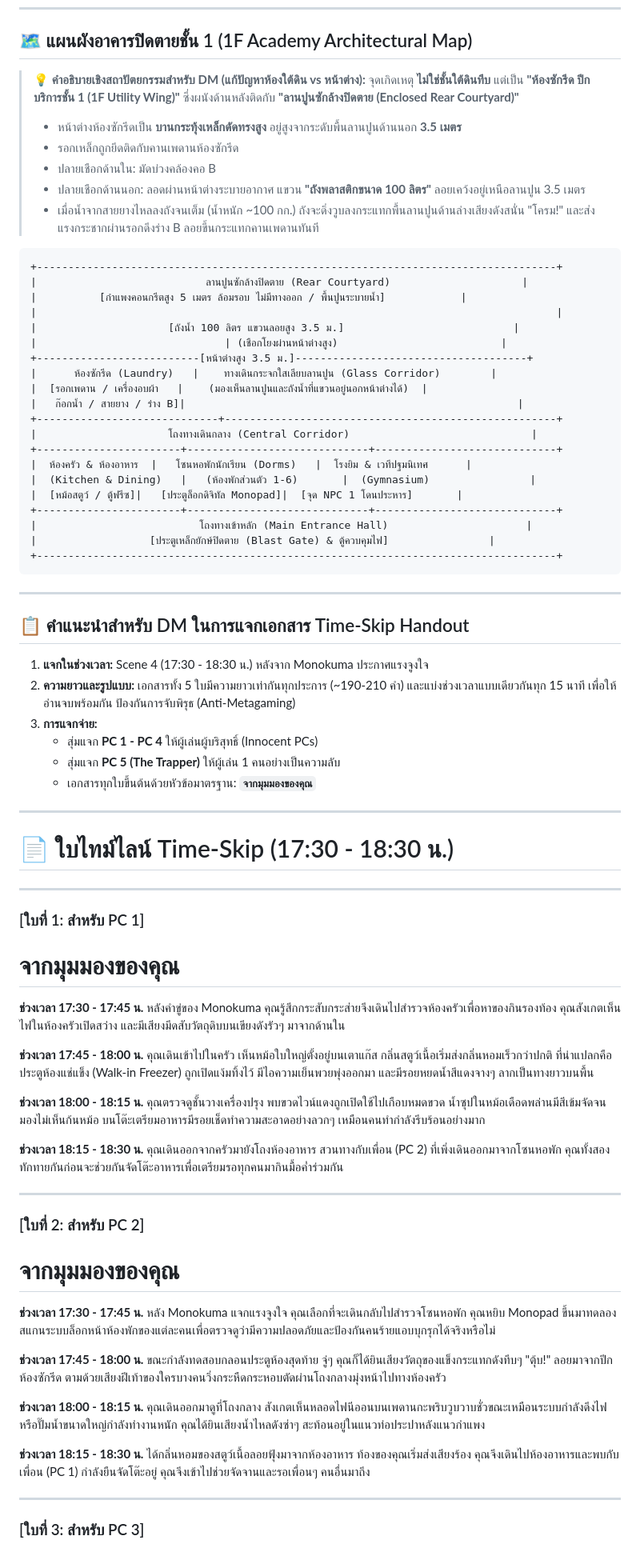
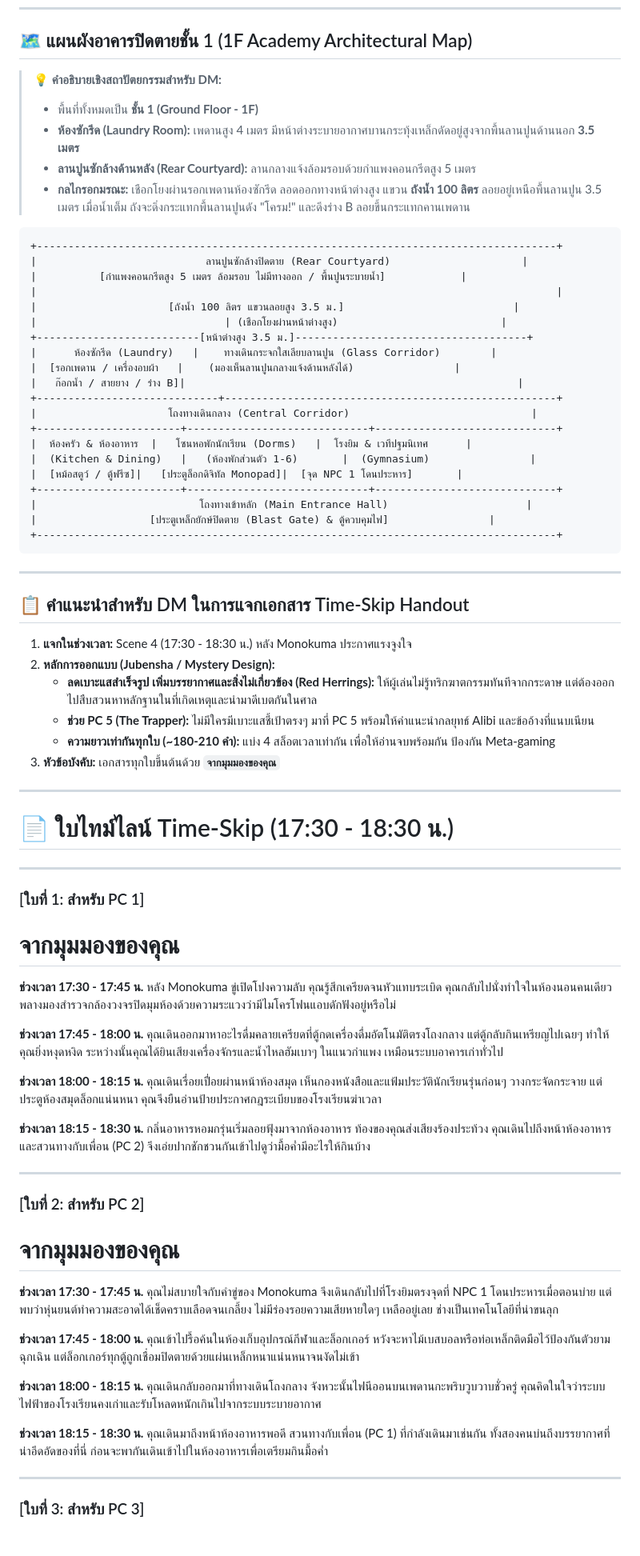
Before and after one commit to AnMayVaa/Danganronpa-TTRPG, a Markdown page: 02_Character_Sheets_and_Handouts.md, the part around one of its changes. Shown at 80% size. Rendered like a GitHub page.

Commit message:
docs: tone down handout clues with mundane red herrings and add survival strategy for PC 5

````diff
--- a/02_Character_Sheets_and_Handouts.md
+++ b/02_Character_Sheets_and_Handouts.md
@@ -5,13 +5,11 @@
 
 ## 🗺️ แผนผังอาคารปิดตายชั้น 1 (1F Academy Architectural Map)
 
-> **💡 คำอธิบายเชิงสถาปัตยกรรมสำหรับ DM (แก้ปัญหาห้องใต้ดิน vs หน้าต่าง):**
-> จุดเกิดเหตุ **ไม่ใช่ชั้นใต้ดินทึบ** แต่เป็น **"ห้องซักรีด ปีกบริการชั้น 1 (1F Utility Wing)"** ซึ่งผนังด้านหลังติดกับ **"ลานปูนซักล้างปิดตาย (Enclosed Rear Courtyard)"**
-> - หน้าต่างห้องซักรีดเป็น **บานกระทุ้งเหล็กดัดทรงสูง** อยู่สูงจากระดับพื้นลานปูนด้านนอก **3.5 เมตร**
-> - รอกเหล็กถูกยึดติดกับคานเพดานห้องซักรีด
-> - ปลายเชือกด้านใน: มัดบ่วงคล้องคอ B
-> - ปลายเชือกด้านนอก: ลอดผ่านหน้าต่างระบายอากาศ แขวน **"ถังพลาสติกขนาด 100 ลิตร"** ลอยเคว้งอยู่เหนือลานปูน 3.5 เมตร
-> - เมื่อน้ำจากสายยางไหลลงถังจนเต็ม (น้ำหนัก ~100 กก.) ถังจะดิ่งวูบลงกระแทกพื้นลานปูนด้านล่างเสียงดังสนั่น "โครม!" และส่งแรงกระชากผ่านรอกดึงร่าง B ลอยขึ้นกระแทกคานเพดานทันที
+> **💡 คำอธิบายเชิงสถาปัตยกรรมสำหรับ DM:**
+> - พื้นที่ทั้งหมดเป็น **ชั้น 1 (Ground Floor - 1F)**
+> - **ห้องซักรีด (Laundry Room):** เพดานสูง 4 เมตร มีหน้าต่างระบายอากาศบานกระทุ้งเหล็กดัดอยู่สูงจากพื้นลานปูนด้านนอก **3.5 เมตร**
+> - **ลานปูนซักล้างด้านหลัง (Rear Courtyard):** ลานกลางแจ้งล้อมรอบด้วยกำแพงคอนกรีตสูง 5 เมตร
+> - **กลไกรอกมรณะ:** เชือกโยงผ่านรอกเพดานห้องซักรีด ลอดออกทางหน้าต่างสูง แขวน **ถังน้ำ 100 ลิตร** ลอยอยู่เหนือพื้นลานปูน 3.5 เมตร เมื่อน้ำเต็ม ถังจะดิ่งกระแทกพื้นลานปูนดัง "โครม!" และดึงร่าง B ลอยขึ้นกระแทกคานเพดาน
 
 ```
 +-----------------------------------------------------------------------------------+
@@ -22,7 +20,7 @@
 |                              | (เชือกโยงผ่านหน้าต่างสูง)                          |
 +--------------------------[หน้าต่างสูง 3.5 ม.]-------------------------------------+
 |      ห้องซักรีด (Laundry)   |    ทางเดินกระจกใสเลียบลานปูน (Glass Corridor)        |
-|  [รอกเพดาน / เครื่องอบผ้า   |    (มองเห็นลานปูนและถังน้ำที่แขวนอยู่นอกหน้าต่างได้)  |
+|  [รอกเพดาน / เครื่องอบผ้า   |    (มองเห็นลานปูนกลางแจ้งด้านหลังได้)                |
 |   ก๊อกน้ำ / สายยาง / ร่าง B]|                                                     |
 +-----------------------------+-----------------------------------------------------+
 |                     โถงทางเดินกลาง (Central Corridor)                             |
@@ -40,12 +38,12 @@
 
 ## 📋 คำแนะนำสำหรับ DM ในการแจกเอกสาร Time-Skip Handout
 
-1. **แจกในช่วงเวลา:** Scene 4 (17:30 - 18:30 น.) หลังจาก Monokuma ประกาศแรงจูงใจ
-2. **ความยาวและรูปแบบ:** เอกสารทั้ง 5 ใบมีความยาวเท่ากันทุกประการ (~190-210 คำ) และแบ่งช่วงเวลาแบบเดียวกันทุก 15 นาที เพื่อให้อ่านจบพร้อมกัน ป้องกันการจับพิรุธ (Anti-Metagaming)
-3. **การแจกจ่าย:**
-   - สุ่มแจก **PC 1 - PC 4** ให้ผู้เล่นผู้บริสุทธิ์ (Innocent PCs)
-   - สุ่มแจก **PC 5 (The Trapper)** ให้ผู้เล่น 1 คนอย่างเป็นความลับ
-   - เอกสารทุกใบขึ้นต้นด้วยหัวข้อมาตรฐาน: **`จากมุมมองของคุณ`**
+1. **แจกในช่วงเวลา:** Scene 4 (17:30 - 18:30 น.) หลัง Monokuma ประกาศแรงจูงใจ
+2. **หลักการออกแบบ (Jubensha / Mystery Design):**
+   - **ลดเบาะแสสำเร็จรูป เพิ่มบรรยากาศและสิ่งไม่เกี่ยวข้อง (Red Herrings):** ให้ผู้เล่นไม่รู้ทริกฆาตกรรมทันทีจากกระดาษ แต่ต้องออกไปสืบสวนหาหลักฐานในที่เกิดเหตุและนำมาดีเบตกันในศาล
+   - **ช่วย PC 5 (The Trapper):** ไม่มีใครมีเบาะแสชี้เป้าตรงๆ มาที่ PC 5 พร้อมให้คำแนะนำกลยุทธ์ Alibi และข้ออ้างที่แนบเนียน
+   - **ความยาวเท่ากันทุกใบ (~180-210 คำ):** แบ่ง 4 สล็อตเวลาเท่ากัน เพื่อให้อ่านจบพร้อมกัน ป้องกัน Meta-gaming
+3. **หัวข้อบังคับ:** เอกสารทุกใบขึ้นต้นด้วย **`จากมุมมองของคุณ`**
 
 ---
 
@@ -58,16 +56,16 @@
 # จากมุมมองของคุณ
 
 **ช่วงเวลา 17:30 - 17:45 น.**
-หลังคำขู่ของ Monokuma คุณรู้สึกกระสับกระส่ายจึงเดินไปสำรวจห้องครัวเพื่อหาของกินรองท้อง คุณสังเกตเห็นไฟในห้องครัวเปิดสว่าง และมีเสียงมีดสับวัตถุดิบบนเขียงดังรัวๆ มาจากด้านใน
+หลัง Monokuma ขู่เปิดโปงความลับ คุณรู้สึกเครียดจนหัวแทบระเบิด คุณกลับไปนั่งทำใจในห้องนอนคนเดียว พลางมองสำรวจกล้องวงจรปิดมุมห้องด้วยความระแวงว่ามีไมโครโฟนแอบดักฟังอยู่หรือไม่
 
 **ช่วงเวลา 17:45 - 18:00 น.**
-คุณเดินเข้าไปในครัว เห็นหม้อใบใหญ่ตั้งอยู่บนเตาแก๊ส กลิ่นสตูว์เนื้อเริ่มส่งกลิ่นหอมเร็วกว่าปกติ ที่น่าแปลกคือประตูห้องแช่แข็ง (Walk-in Freezer) ถูกเปิดแง้มทิ้งไว้ มีไอความเย็นพวยพุ่งออกมา และมีรอยหยดน้ำสีแดงจางๆ ลากเป็นทางยาวบนพื้น
+คุณเดินออกมาหาอะไรดื่มคลายเครียดที่ตู้กดเครื่องดื่มอัตโนมัติตรงโถงกลาง แต่ตู้กลับกินเหรียญไปเฉยๆ ทำให้คุณยิ่งหงุดหงิด ระหว่างนั้นคุณได้ยินเสียงเครื่องจักรและน้ำไหลฮัมเบาๆ ในแนวกำแพง เหมือนระบบอาคารเก่าทั่วไป
 
 **ช่วงเวลา 18:00 - 18:15 น.**
-คุณตรวจดูชั้นวางเครื่องปรุง พบขวดไวน์แดงถูกเปิดใช้ไปเกือบหมดขวด น้ำซุปในหม้อเดือดพล่านมีสีเข้มจัดจนมองไม่เห็นก้นหม้อ บนโต๊ะเตรียมอาหารมีรอยเช็ดทำความสะอาดอย่างลวกๆ เหมือนคนทำกำลังรีบร้อนอย่างมาก
+คุณเดินเรื่อยเปื่อยผ่านหน้าห้องสมุด เห็นกองหนังสือและแฟ้มประวัตินักเรียนรุ่นก่อนๆ วางกระจัดกระจาย แต่ประตูห้องสมุดล็อกแน่นหนา คุณจึงยืนอ่านป้ายประกาศกฎระเบียบของโรงเรียนฆ่าเวลา
 
 **ช่วงเวลา 18:15 - 18:30 น.**
-คุณเดินออกจากครัวมายังโถงห้องอาหาร สวนทางกับเพื่อน (PC 2) ที่เพิ่งเดินออกมาจากโซนหอพัก คุณทั้งสองทักทายกันก่อนจะช่วยกันจัดโต๊ะอาหารเพื่อเตรียมรอทุกคนมากินมื้อค่ำร่วมกัน
+กลิ่นอาหารหอมกรุ่นเริ่มลอยฟุ้งมาจากห้องอาหาร ท้องของคุณส่งเสียงร้องประท้วง คุณเดินไปถึงหน้าห้องอาหารและสวนทางกับเพื่อน (PC 2) จึงเอ่ยปากชักชวนกันเข้าไปดูว่ามื้อค่ำมีอะไรให้กินบ้าง
 
 ---
 
@@ -76,16 +74,16 @@
 # จากมุมมองของคุณ
 
 **ช่วงเวลา 17:30 - 17:45 น.**
-หลัง Monokuma แจกแรงจูงใจ คุณเลือกที่จะเดินกลับไปสำรวจโซนหอพัก คุณหยิบ Monopad ขึ้นมาทดลองสแกนระบบล็อกหน้าห้องพักของแต่ละคนเพื่อตรวจดูว่ามีความปลอดภัยและป้องกันคนร้ายแอบบุกรุกได้จริงหรือไม่
+คุณไม่สบายใจกับคำขู่ของ Monokuma จึงเดินกลับไปที่โรงยิมตรงจุดที่ NPC 1 โดนประหารเมื่อตอนบ่าย แต่พบว่าหุ่นยนต์ทำความสะอาดได้เช็ดคราบเลือดจนเกลี้ยง ไม่มีร่องรอยความเสียหายใดๆ เหลืออยู่เลย ช่างเป็นเทคโนโลยีที่น่าขนลุก
 
 **ช่วงเวลา 17:45 - 18:00 น.**
-ขณะกำลังทดสอบกลอนประตูห้องสุดท้าย จู่ๆ คุณก็ได้ยินเสียงวัตถุของแข็งกระแทกดังทึบๆ "ตุ้บ!" ลอยมาจากปีกห้องซักรีด ตามด้วยเสียงฝีเท้าของใครบางคนวิ่งกระหืดกระหอบตัดผ่านโถงกลางมุ่งหน้าไปทางห้องครัว
+คุณเข้าไปรื้อค้นในห้องเก็บอุปกรณ์กีฬาและล็อกเกอร์ หวังจะหาไม้เบสบอลหรือท่อเหล็กติดมือไว้ป้องกันตัวยามฉุกเฉิน แต่ล็อกเกอร์ทุกตู้ถูกเชื่อมปิดตายด้วยแผ่นเหล็กหนาแน่นหนาจนงัดไม่เข้า
 
 **ช่วงเวลา 18:00 - 18:15 น.**
-คุณเดินออกมาดูที่โถงกลาง สังเกตเห็นหลอดไฟนีออนบนเพดานกะพริบวูบวาบชั่วขณะเหมือนระบบกำลังดึงไฟหรือปั๊มน้ำขนาดใหญ่กำลังทำงานหนัก คุณได้ยินเสียงน้ำไหลดังซ่าๆ สะท้อนอยู่ในแนวท่อประปาหลังแนวกำแพง
+คุณเดินกลับออกมาที่ทางเดินโถงกลาง จังหวะนั้นไฟนีออนบนเพดานกะพริบวูบวาบชั่วครู่ คุณคิดในใจว่าระบบไฟฟ้าของโรงเรียนคงเก่าและรับโหลดหนักเกินไปจากระบบระบายอากาศ
 
 **ช่วงเวลา 18:15 - 18:30 น.**
-ได้กลิ่นหอมของสตูว์เนื้อลอยฟุ้งมาจากห้องอาหาร ท้องของคุณเริ่มส่งเสียงร้อง คุณจึงเดินไปห้องอาหารและพบกับเพื่อน (PC 1) กำลังยืนจัดโต๊ะอยู่ คุณจึงเข้าไปช่วยจัดจานและรอเพื่อนๆ คนอื่นมาถึง
+คุณเดินมาถึงหน้าห้องอาหารพอดี สวนทางกับเพื่อน (PC 1) ที่กำลังเดินมาเช่นกัน ทั้งสองคนบ่นถึงบรรยากาศที่น่าอึดอัดของที่นี่ ก่อนจะพากันเดินเข้าไปในห้องอาหารเพื่อเตรียมกินมื้อค่ำ
 
 ---
 
````
Also changed, not shown: other parts of 02_Character_Sheets_and_Handouts.md (+23 -19 lines).
